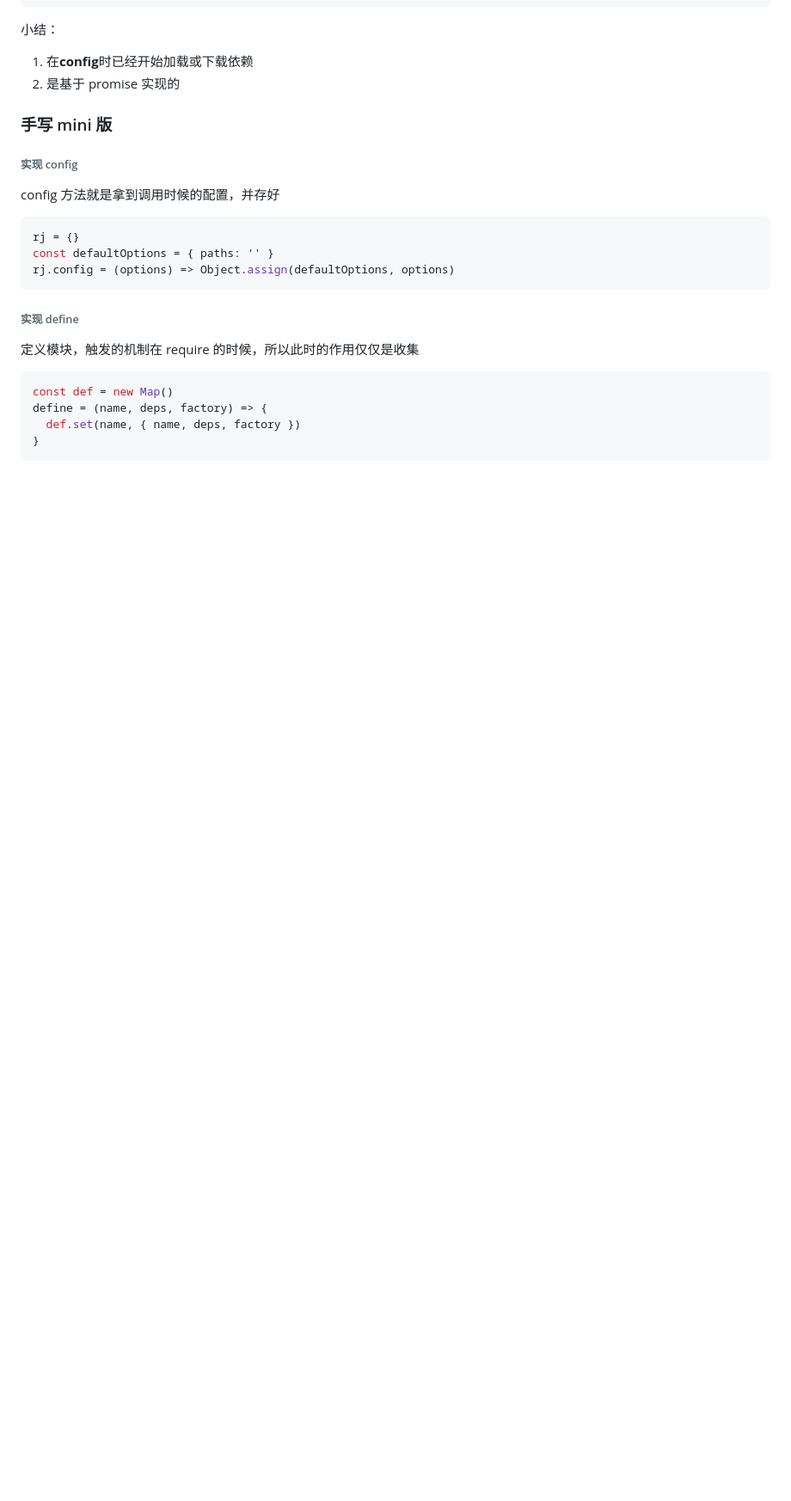
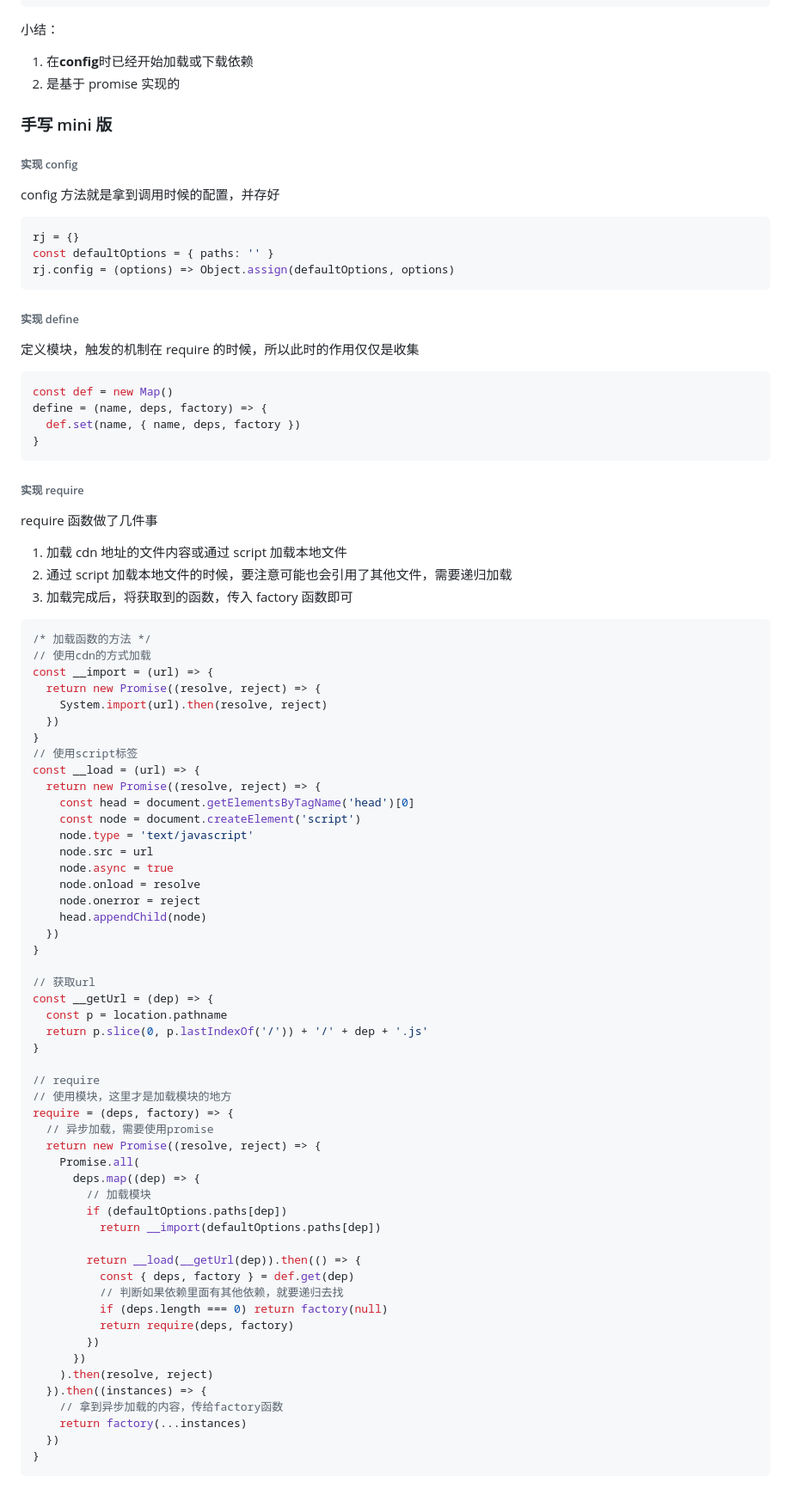
Before and after one commit to huangyul/jw-web, a Markdown page: course-2-js-module/README.md, the part around the change. Shown: that part at 86% size. Drawn GitHub-style; blank space fills up the shorter version.

````diff
--- a/course-2-js-module/README.md
+++ b/course-2-js-module/README.md
@@ -244,3 +244,65 @@ define = (name, deps, factory) => {
   def.set(name, { name, deps, factory })
 }
 ```
+
+###### 实现 require
+
+require 函数做了几件事
+
+1. 加载 cdn 地址的文件内容或通过 script 加载本地文件
+2. 通过 script 加载本地文件的时候，要注意可能也会引用了其他文件，需要递归加载
+3. 加载完成后，将获取到的函数，传入 factory 函数即可
+
+```js
+/* 加载函数的方法 */
+// 使用cdn的方式加载
+const __import = (url) => {
+  return new Promise((resolve, reject) => {
+    System.import(url).then(resolve, reject)
+  })
+}
+// 使用script标签
+const __load = (url) => {
+  return new Promise((resolve, reject) => {
+    const head = document.getElementsByTagName('head')[0]
+    const node = document.createElement('script')
+    node.type = 'text/javascript'
+    node.src = url
+    node.async = true
+    node.onload = resolve
+    node.onerror = reject
+    head.appendChild(node)
+  })
+}
+
+// 获取url
+const __getUrl = (dep) => {
+  const p = location.pathname
+  return p.slice(0, p.lastIndexOf('/')) + '/' + dep + '.js'
+}
+
+// require
+// 使用模块，这里才是加载模块的地方
+require = (deps, factory) => {
+  // 异步加载，需要使用promise
+  return new Promise((resolve, reject) => {
+    Promise.all(
+      deps.map((dep) => {
+        // 加载模块
+        if (defaultOptions.paths[dep])
+          return __import(defaultOptions.paths[dep])
+
+        return __load(__getUrl(dep)).then(() => {
+          const { deps, factory } = def.get(dep)
+          // 判断如果依赖里面有其他依赖，就要递归去找
+          if (deps.length === 0) return factory(null)
+          return require(deps, factory)
+        })
+      })
+    ).then(resolve, reject)
+  }).then((instances) => {
+    // 拿到异步加载的内容，传给factory函数
+    return factory(...instances)
+  })
+}
+```
````
